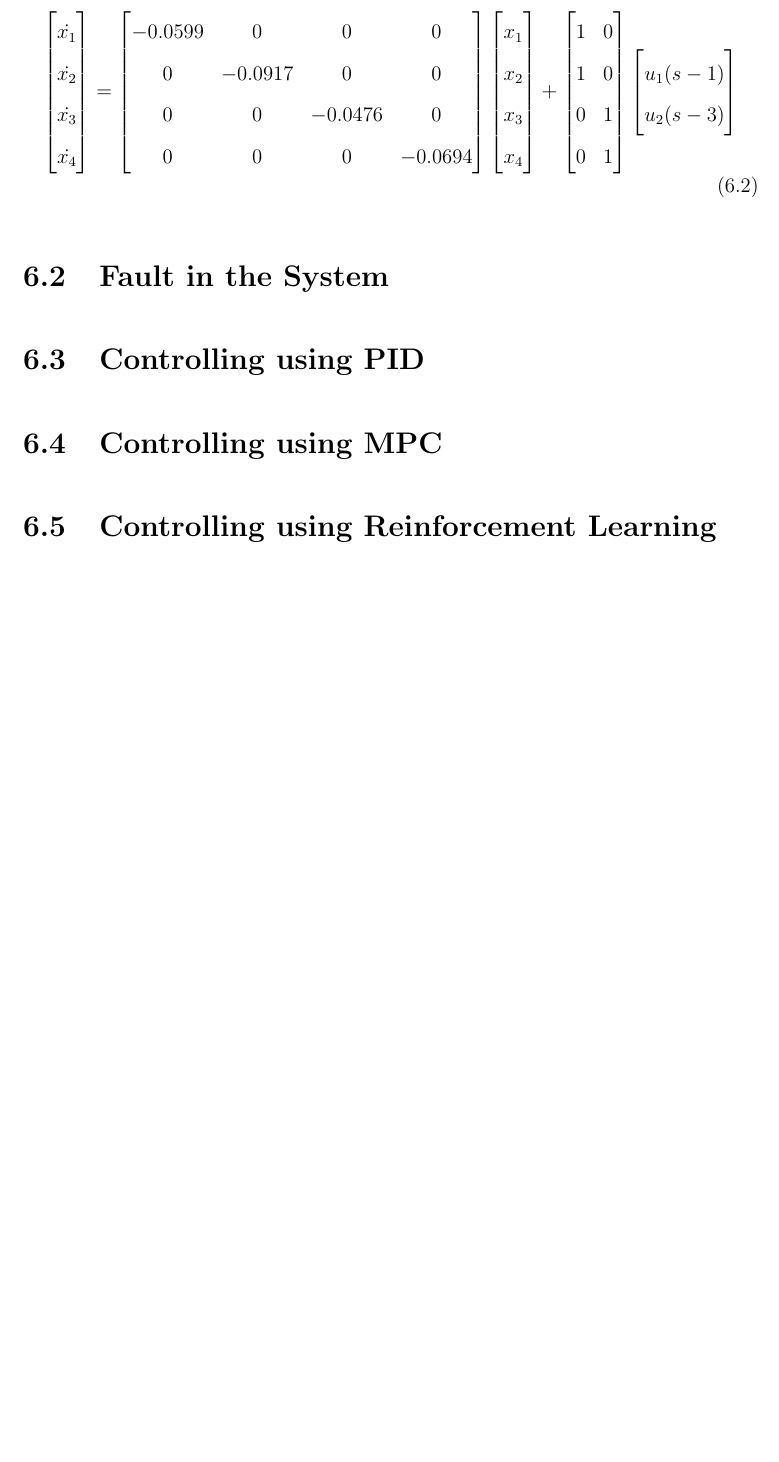
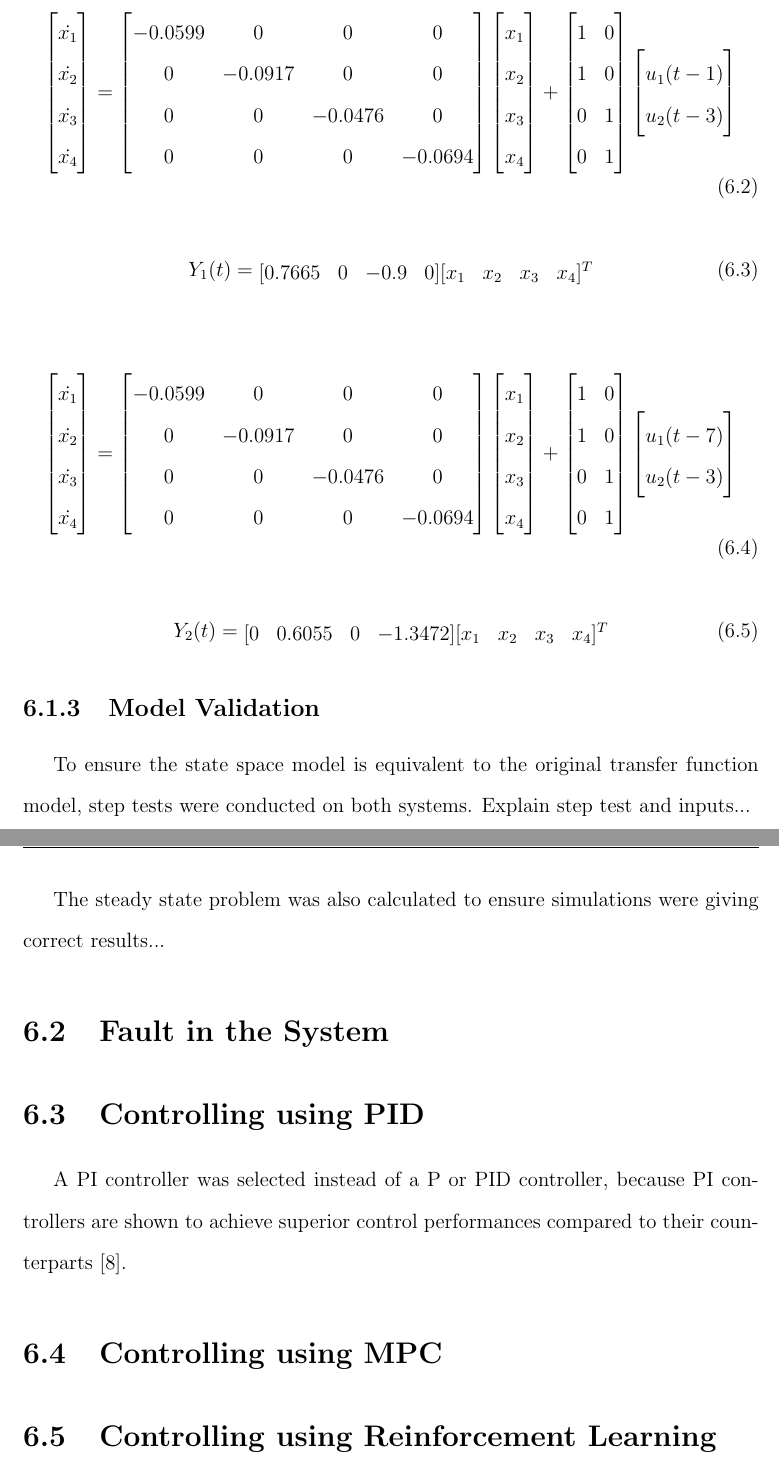
Before and after one commit to RuiNian7319/Thesis, a LaTeX thesis (main.tex, which reads chapters/Chapter9:ImperialOilProject.tex): part of page 27 of 29 before the commit and two parts of pages 27 and 28 of 30 after it, the two joined at a grey line, cut so that both start at the same text, the shorter picture padded with empty space. Compiled offline with pdfLaTeX.

Commit message:
Updates to IOL

```diff
--- a/chapters/Chapter9:ImperialOilProject.tex
+++ b/chapters/Chapter9:ImperialOilProject.tex
@@ -73,15 +84,80 @@ Due to the difficulty of simulating the process in Python in transfer function f
         0     &     1
     \end{bmatrix}
     \begin{bmatrix}
-        u_1(s - 1) \\
-        u_2(s - 3)
+        u_1(t - 1) \\
+        u_2(t - 3)
     \end{bmatrix}
     \label{eq: x_ss_eq1}
 \end{equation}
 
+\begin{equation}
+    \centering
+    Y_1(t) =
+    \begin{matrix}
+        [0.7665 & 0 & -0.9 & 0]
+    \end{matrix}
+    \begin{matrix}
+        [x_1 & x_2 & x_3 & x_4]^T
+    \end{matrix}
+\end{equation}
+
+\begin{equation}
+    \centering
+    \begin{bmatrix}
+        \dot{x_1} \\
+        \dot{x_2} \\
+        \dot{x_3} \\
+        \dot{x_4}
+    \end{bmatrix}
+    =
+    \begin{bmatrix}
+        -0.0599     &     0     &     0     &     0 \\
+        0           &  -0.0917  &     0     &     0 \\
+        0           &     0     &   -0.0476 &     0 \\
+        0           &     0     &     0     &  -0.0694
+    \end{bmatrix}
+    \begin{bmatrix}
+        x_1 \\
+        x_2 \\
+        x_3 \\
+        x_4
+    \end{bmatrix}
+    +
+    \begin{bmatrix}
+        1     &     0  \\
+        1     &     0  \\
+        0     &     1  \\
+        0     &     1
+    \end{bmatrix}
+    \begin{bmatrix}
+        u_1(t - 7) \\
+        u_2(t - 3)
+    \end{bmatrix}
+    \label{eq: x_ss_eq2}
+\end{equation}
+
+\begin{equation}
+    \centering
+    Y_2(t) =
+    \begin{matrix}
+        [0 & 0.6055 & 0 & -1.3472]
+    \end{matrix}
+    \begin{matrix}
+        [x_1 & x_2 & x_3 & x_4]^T
+    \end{matrix}
+\end{equation}
+
+\subsection{Model Validation}
+
+To ensure the state space model is equivalent to the original transfer function model, step tests were conducted on both systems.  Explain step test and inputs...
+
+The steady state problem was also calculated to ensure simulations were giving correct results...
+
 \section{Fault in the System}
 
 \section{Controlling using PID}
+A PI controller was selected instead of a P or PID controller, because PI controllers are shown to achieve superior control performances compared to their counterparts \cite{PI_controller}.
+
 \section{Controlling using MPC}
 \section{Controlling using Reinforcement Learning}
 \section{Comparison of Performance}
```
Also changed, not shown: references.bib (+8 -0 lines), chapters/Chapter9:ImperialOilProject.tex (25 more changed lines).
